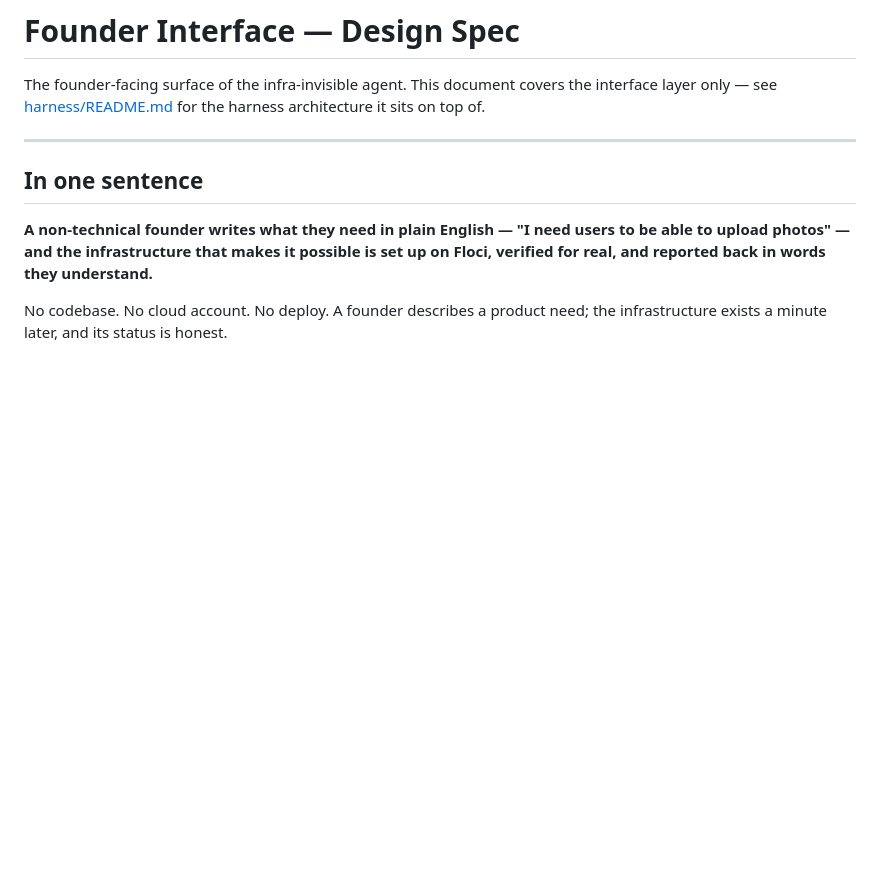
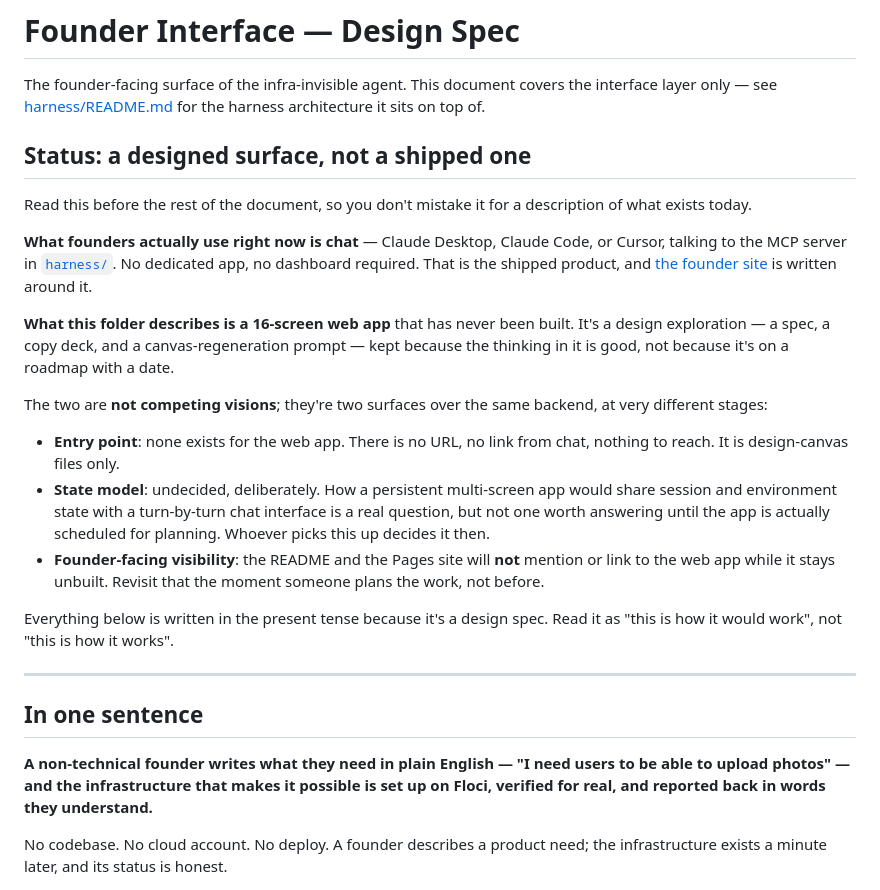
Before and after one commit to ahmedkeewan/describe-to-deploy, a Markdown page: interface/README.md, the part around the change. GitHub-like rendering; blank space fills up the shorter version.

Commit message:
docs: state plainly that interface/ is a designed surface, not a shipped one (#107)
interface/ specs a 16-screen web app that has never been built, written
throughout in the present tense. Read cold -- especially by someone arriving
from a public OSS listing -- it reads as a description of the current product,
which contradicts what the founder site says ("chat is the front door") and
invites the two to be read as competing visions.

Adds a status note at the top answering the three things a reader actually
needs: there is no entry point (design-canvas files only), the state model
shared with chat is deliberately undecided until someone plans the work, and
founder-facing surfaces will not link to it while it stays unbuilt. Also
flags that the present tense throughout is spec voice, not status.


Claude-Session: https://claude.ai/code/session_013DmUZ2Dc4nrPcbbphRra9N

Co-authored-by: Ahmad Keewan <ahmadkeewan@Keewan-2.local>
Co-authored-by: Claude Opus 5 (1M context) <noreply@anthropic.com>

```diff
--- a/interface/README.md
+++ b/interface/README.md
@@ -3,6 +3,35 @@
 The founder-facing surface of the infra-invisible agent. This document covers the interface
 layer only — see [harness/README.md](../harness/README.md) for the harness architecture it sits
 on top of.
+
+## Status: a designed surface, not a shipped one
+
+Read this before the rest of the document, so you don't mistake it for a description of what
+exists today.
+
+**What founders actually use right now is chat** — Claude Desktop, Claude Code, or Cursor, talking
+to the MCP server in [`harness/`](../harness/). No dedicated app, no dashboard required. That is
+the shipped product, and [the founder site](https://ahmedkeewan.github.io/service-buddy/) is
+written around it.
+
+**What this folder describes is a 16-screen web app** that has never been built. It's a design
+exploration — a spec, a copy deck, and a canvas-regeneration prompt — kept because the thinking in
+it is good, not because it's on a roadmap with a date.
+
+The two are **not competing visions**; they're two surfaces over the same backend, at very
+different stages:
+
+- **Entry point**: none exists for the web app. There is no URL, no link from chat, nothing to
+  reach. It is design-canvas files only.
+- **State model**: undecided, deliberately. How a persistent multi-screen app would share
+  session and environment state with a turn-by-turn chat interface is a real question, but not one
+  worth answering until the app is actually scheduled for planning. Whoever picks this up decides
+  it then.
+- **Founder-facing visibility**: the README and the Pages site will **not** mention or link to the
+  web app while it stays unbuilt. Revisit that the moment someone plans the work, not before.
+
+Everything below is written in the present tense because it's a design spec. Read it as "this is
+how it would work", not "this is how it works".
 
 ---
 
```
